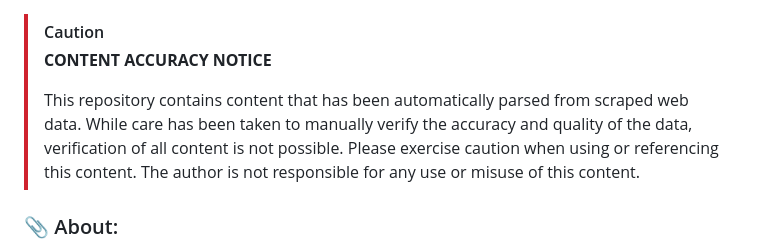
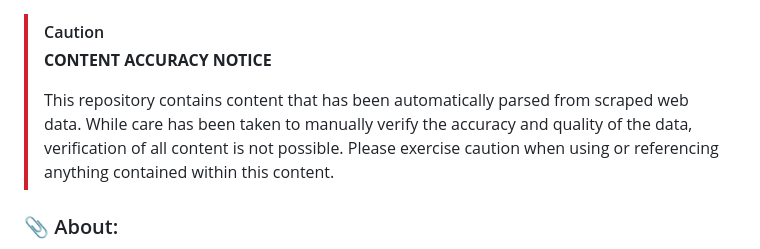
Before and after one commit to ibuybooks/haidut-collected-works, a Markdown page: README.md, the part around the change. GitHub-like rendering.

```diff
--- a/README.md
+++ b/README.md
@@ -51,8 +51,7 @@
 >[!CAUTION]
 > **CONTENT ACCURACY NOTICE**
 >
-> This repository contains content that has been automatically parsed from scraped web data. While care has been taken to manually verify the accuracy and quality of the data, verification of all content is not possible. Please exercise caution when using or referencing this content. The author is not responsible for any use or misuse of this content.
-
+> This repository contains content that has been automatically parsed from scraped web data. While care has been taken to manually verify the accuracy and quality of the data, verification of all content is not possible. Please exercise caution when using or referencing anything contained within this content.
 <h3>📎 About:</h3>
 
 **Haidut Collected Works**
```
